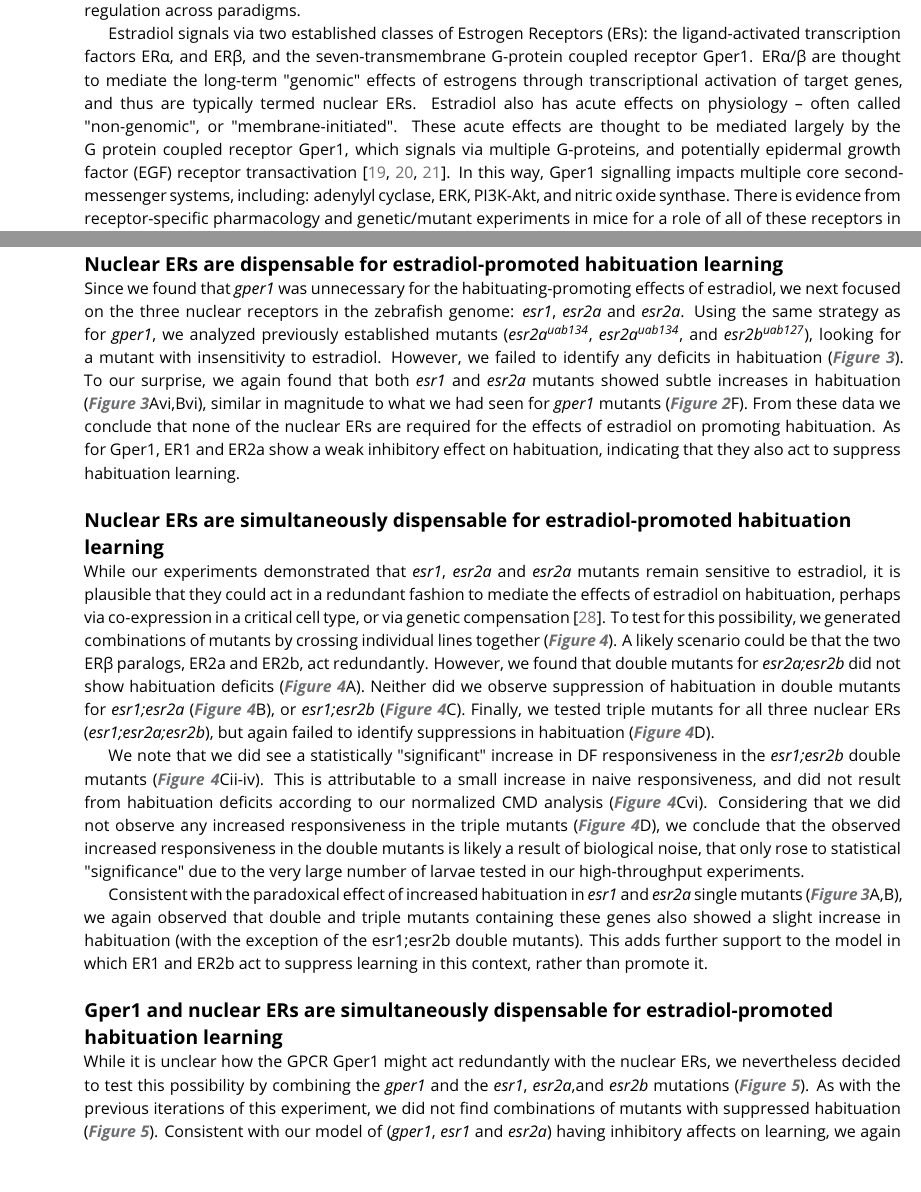
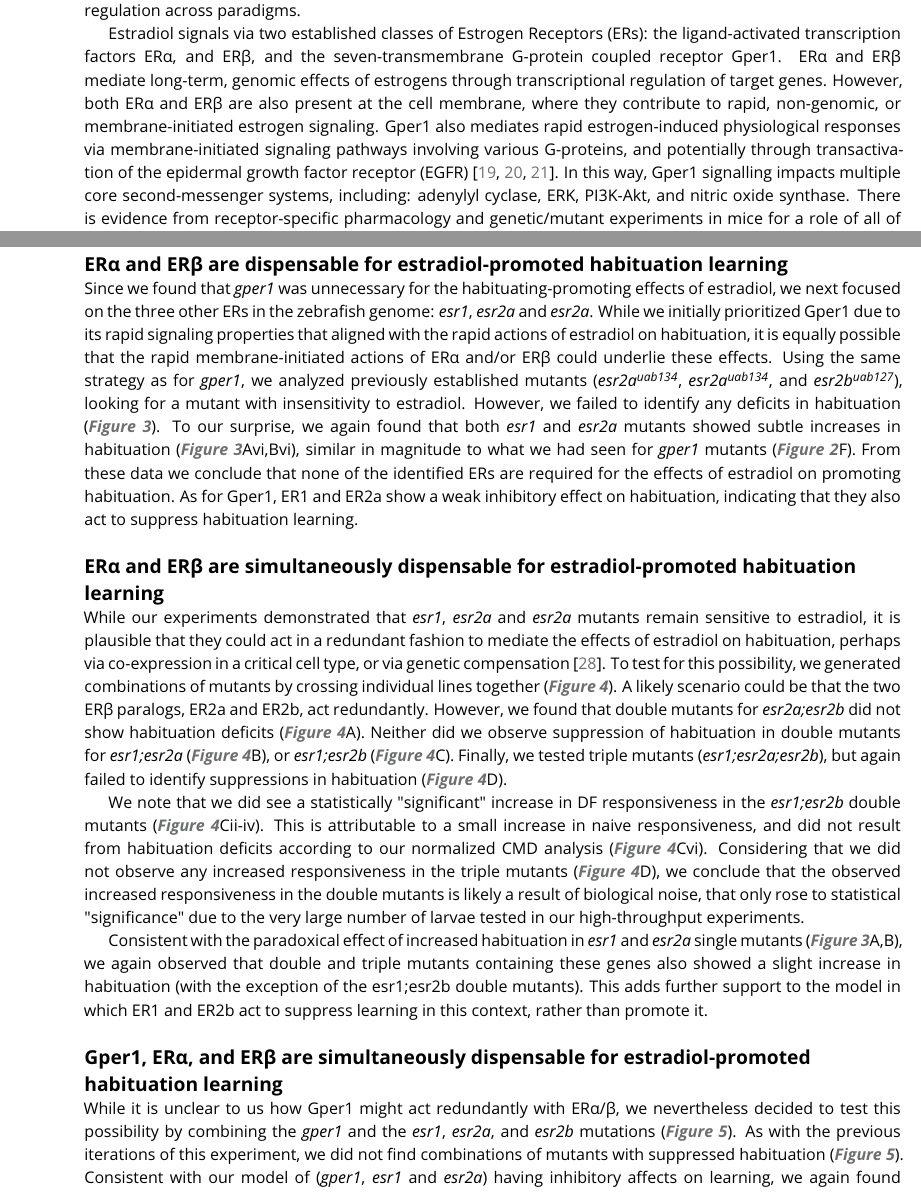
Before and after one commit to owenrandlett/2025_HabEstrogen, a LaTeX document (manuscript/2025_HabEstrogen.tex): two parts of pages 2 and 6 of 16, joined at a grey line, cut so that both start at the same text, the shorter picture padded with empty space. Compiled offline with pdfLaTeX.

Commit message:
text changes for Endocrinology revision

```diff
--- a/manuscript/2025_HabEstrogen.tex
+++ b/manuscript/2025_HabEstrogen.tex
@@ -135,9 +135,9 @@ This has been most extensively characterized in the hippocampus, where estradiol
 While the role of estradiol in habituation is less well explored, it has previously been shown to increase memory retention for olfactory habituation in mice \citep{Dillon2013-rk}, indicating it plays conserved roles in plasticity regulation across paradigms.
 
 Estradiol signals via two established classes of Estrogen Receptors (ERs): the ligand-activated transcription factors ERα, and ERβ, and the seven-transmembrane G-protein coupled receptor Gper1.
-ERα/β are thought to mediate the long-term "genomic" effects of estrogens through transcriptional activation of target genes, and thus are typically termed nuclear ERs.
-Estradiol also has acute effects on physiology -- often called "non-genomic", or "membrane-initiated".
-These acute effects are thought to be mediated largely by the G protein coupled receptor Gper1, which signals via multiple G-proteins, and potentially epidermal growth factor (EGF) receptor transactivation \citep{Prossnitz2023-uo, Revankar2005-ww, Filardo2000-yz}.
+ERα and ERβ mediate long-term, genomic effects of estrogens through transcriptional regulation of target genes.
+However, both ERα and ERβ are also present at the cell membrane, where they contribute to rapid, non-genomic, or membrane-initiated estrogen signaling.
+Gper1 also mediates rapid estrogen-induced physiological responses via membrane-initiated signaling pathways involving various G-proteins, and potentially through transactivation of the epidermal growth factor receptor (EGFR) \citep{Prossnitz2023-uo, Revankar2005-ww, Filardo2000-yz}.
 In this way, Gper1 signalling impacts multiple core second-messenger systems, including: adenylyl cyclase, ERK, PI3K-Akt, and nitric oxide synthase.
 There is evidence from receptor-specific pharmacology and genetic/mutant experiments in mice for a role of all of these receptors in hippocampal plasticity \citep{Finney2020-ng, Koitmae2023-vm, Briz2015-yt}.
 
@@ -220,7 +220,7 @@ This is further supported by a weak but statistically significant decrease in th
 From these experiments we conclude that Gper1 agonism does not promote habituation learning, but rather may act to suppress it.
 
 
-\subsection{Nuclear ERs are dispensable for estradiol-promoted habituation learning}
+\subsection{ERα and ERβ are dispensable for estradiol-promoted habituation learning}
 
 \begin{figure}
 \begin{fullwidth}
@@ -246,13 +246,14 @@ Statistical significance was calculated using Mann-Whitney U test, * = p < 0.05,
 \end{fullwidth}
 \end{figure}
 
-Since we found that \emph{gper1} was unnecessary for the habituating-promoting effects of estradiol, we next focused on the three nuclear receptors in the zebrafish genome: \emph{esr1}, \emph{esr2a} and \emph{esr2a}.
+Since we found that \emph{gper1} was unnecessary for the habituating-promoting effects of estradiol, we next focused on the three other ERs in the zebrafish genome: \emph{esr1}, \emph{esr2a} and \emph{esr2a}.
+While we initially prioritized Gper1 due to its rapid signaling properties that aligned with the rapid actions of estradiol on habituation, it is equally possible that the rapid membrane-initiated actions of ERα and/or ERβ could underlie these effects.
 Using the same strategy as for \emph{gper1}, we analyzed previously established mutants (\emph{esr2a\textsuperscript{uab134}}, \emph{esr2a\textsuperscript{uab134}}, and \emph{esr2b\textsuperscript{uab127}}), looking for a mutant with insensitivity to estradiol.
 However, we failed to identify any deficits in habituation (\autoref{fig:3}).
 To our surprise, we again found that both \emph{esr1} and \emph{esr2a} mutants showed subtle increases in habituation (\autoref{fig:3}Avi,Bvi), similar in magnitude to what we had seen for \emph{gper1} mutants (\autoref{fig:2}F).
-From these data we conclude that none of the nuclear ERs are required for the effects of estradiol on promoting habituation. As for Gper1, ER1 and ER2a show a weak inhibitory effect on habituation, indicating that they also act to suppress habituation learning.
+From these data we conclude that none of the identified ERs are required for the effects of estradiol on promoting habituation. As for Gper1, ER1 and ER2a show a weak inhibitory effect on habituation, indicating that they also act to suppress habituation learning.
 
-\subsection{Nuclear ERs are simultaneously dispensable for estradiol-promoted habituation learning}
+\subsection{ERα and ERβ are simultaneously dispensable for estradiol-promoted habituation learning}
 
 \begin{figure}
 \begin{fullwidth}
@@ -282,7 +283,7 @@ To test for this possibility, we generated combinations of mutants by crossing i
 A likely scenario could be that the two ERβ paralogs, ER2a and ER2b, act redundantly.
 However, we found that double mutants for \emph{esr2a;esr2b} did not show habituation deficits (\autoref{fig:4}A).
 Neither did we observe suppression of habituation in double mutants for \emph{esr1;esr2a} (\autoref{fig:4}B), or \emph{esr1;esr2b} (\autoref{fig:4}C).
-Finally, we tested triple mutants for all three nuclear ERs (\emph{esr1;esr2a;esr2b}), but again failed to identify suppressions in habituation (\autoref{fig:4}D).
+Finally, we tested triple mutants (\emph{esr1;esr2a;esr2b}), but again failed to identify suppressions in habituation (\autoref{fig:4}D).
 
 We note that we did see a statistically "significant" increase in DF responsiveness in the \emph{esr1;esr2b} double mutants (\autoref{fig:4}Cii-iv).
 This is attributable to a small increase in naive responsiveness, and did not result from habituation deficits according to our normalized CMD analysis (\autoref{fig:4}Cvi).
@@ -292,7 +293,7 @@ Consistent with the paradoxical effect of increased habituation in \emph{esr1} a
 This adds further support to the model in which ER1 and ER2b act to suppress learning in this context, rather than promote it.
 
 
-\subsection{Gper1 and nuclear ERs are simultaneously dispensable for estradiol-promoted habituation learning}
+\subsection{Gper1, ERα, and ERβ are simultaneously dispensable for estradiol-promoted habituation learning}
 
 \begin{figure}
 \begin{fullwidth}
@@ -321,7 +322,7 @@ As mutant larvae were all derived from the same experiments, the sibling control
 \end{figure}
 
 
-While it is unclear how the GPCR Gper1 might act redundantly with the nuclear ERs, we nevertheless decided to test this possibility by combining the \emph{gper1} and the \emph{esr1}, \emph{esr2a},and \emph{esr2b} mutations (\autoref{fig:5}).
+While it is unclear to us how Gper1 might act redundantly with ERα/β, we nevertheless decided to test this possibility by combining the \emph{gper1} and the \emph{esr1}, \emph{esr2a}, and \emph{esr2b} mutations (\autoref{fig:5}).
 As with the previous iterations of this experiment, we did not find combinations of mutants with suppressed habituation (\autoref{fig:5}).
 Consistent with our model of (\emph{gper1}, \emph{esr1} and \emph{esr2a}) having inhibitory affects on learning, we again found that most of these combinations of mutants showed evidence of increased habituation (\autoref{fig:5}i,vi).
 While the  responsiveness distributions did not show significant differences (\autoref{fig:5}ii-iv), the normalized CMD plots consistently showed positive deviations, which reflect increased habituation (\autoref{fig:5}vi).
```
Also changed, not shown: manuscript/figures/PDFFiles_EndocrinologyResub/Figure2_gper1Mutants.pdf (added), manuscript/figures/PDFFiles_EndocrinologyResub/Figure4_NuclearDoubleAndTripleMutants.pdf (added), manuscript/figures/PDFFiles_EndocrinologyResub/Figure5_gper1andNuclearMutants.pdf (added), manuscript/2025_HabEstrogen.tex (7 more changed lines), 3 other files.
